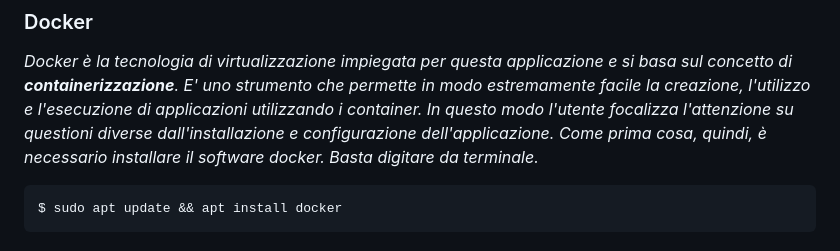
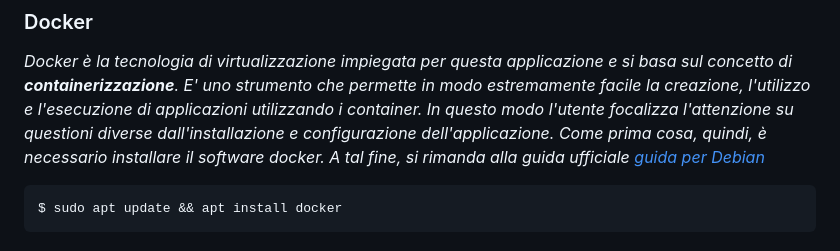
Before and after one commit to GiandomenicoIameo/Videoteca, a Markdown page: README.md, the part around the change. Drawn GitHub-style.

````diff
--- a/README.md
+++ b/README.md
@@ -7,7 +7,7 @@ si trovi su una distribuzione GNU/Linux completamente funzionante, dotata del ge
 ## <p align=center>Tecnologie utilizzate</p>
 ### Docker
 *Docker è la tecnologia di virtualizzazione impiegata per questa applicazione e si basa sul concetto di ___containerizzazione___. E' uno strumento che permette in modo estremamente facile la creazione, l'utilizzo e l'esecuzione di applicazioni utilizzando i container. In questo modo l'utente focalizza l'attenzione su questioni diverse dall'installazione e configurazione dell'applicazione.
-Come prima cosa, quindi, è necessario installare il software docker. Basta digitare da terminale.*
+Come prima cosa, quindi, è necessario installare il software docker. A tal fine, si rimanda alla guida ufficiale [guida per Debian](https://docs.docker.com/engine/install/debian/)*
 
 ```bash
 $ sudo apt update && apt install docker
````
